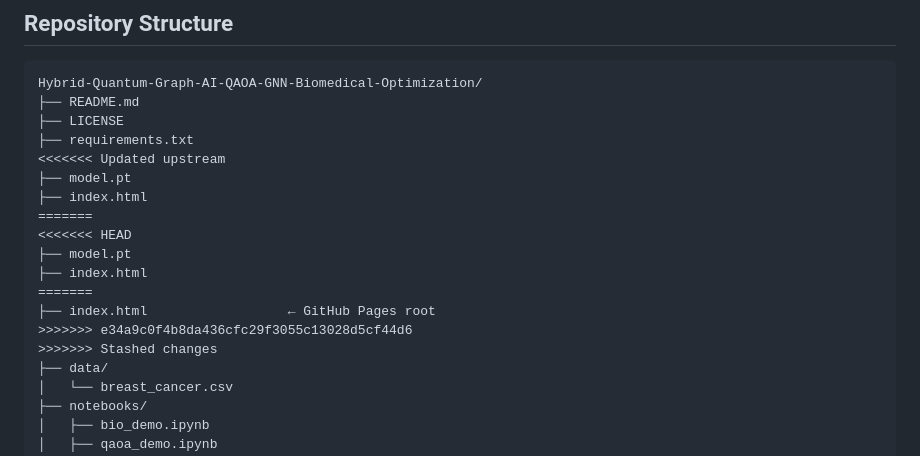
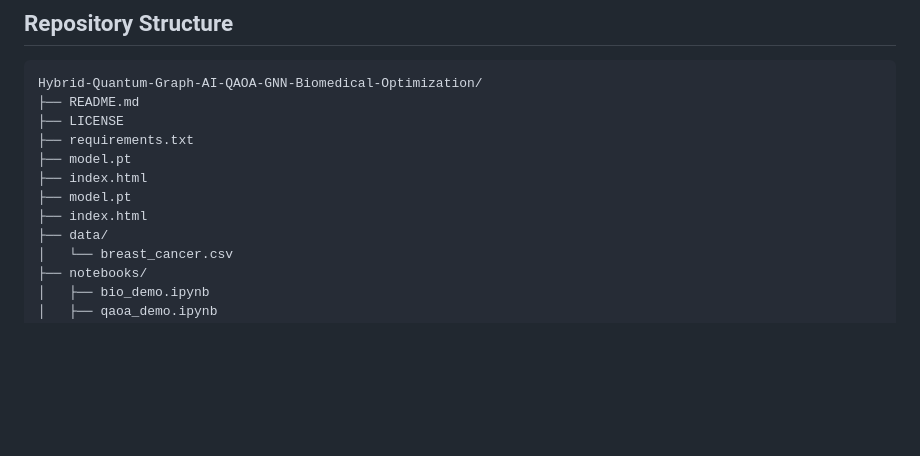
Before and after one commit to thmolena/Hybrid-Quantum-Graph-AI-QAOA-GNN-Biomedical-Optimization, a Markdown page: README.md, the part around the change. Rendered like a GitHub page; blank space fills up the shorter version.

Commit message:
Fix merge conflict in README.md
Removed merge conflict markers from README.md.

```diff
--- a/README.md
+++ b/README.md
@@ -149,17 +149,10 @@ Hybrid-Quantum-Graph-AI-QAOA-GNN-Biomedical-Optimization/
 ├── README.md
 ├── LICENSE
 ├── requirements.txt
-<<<<<<< Updated upstream
 ├── model.pt
 ├── index.html
-=======
-<<<<<<< HEAD
 ├── model.pt
 ├── index.html
-=======
-├── index.html                  ← GitHub Pages root
->>>>>>> e34a9c0f4b8da436cfc29f3055c13028d5cf44d6
->>>>>>> Stashed changes
 ├── data/
 │   └── breast_cancer.csv
 ├── notebooks/
```
